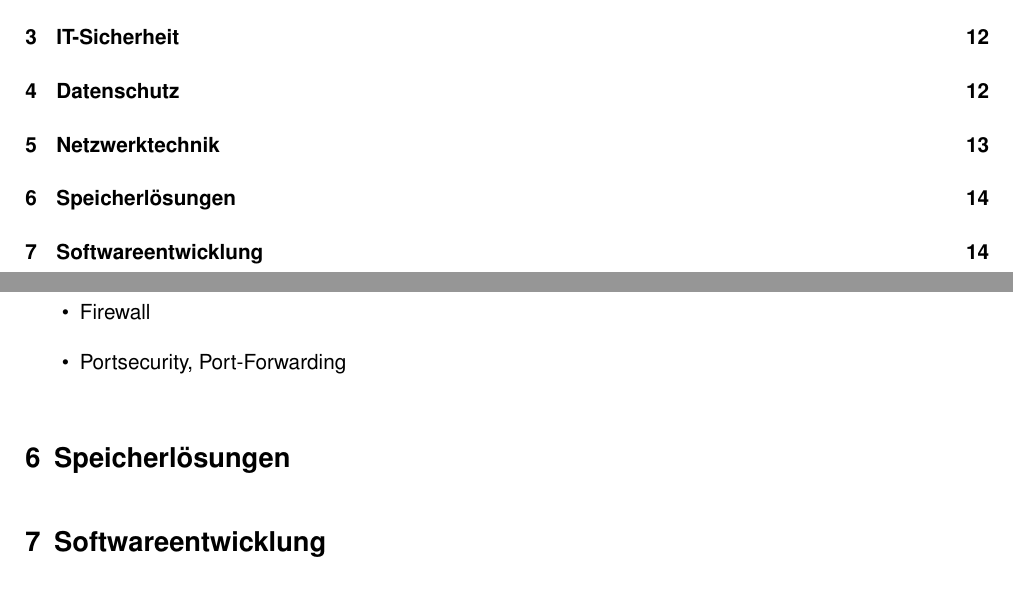
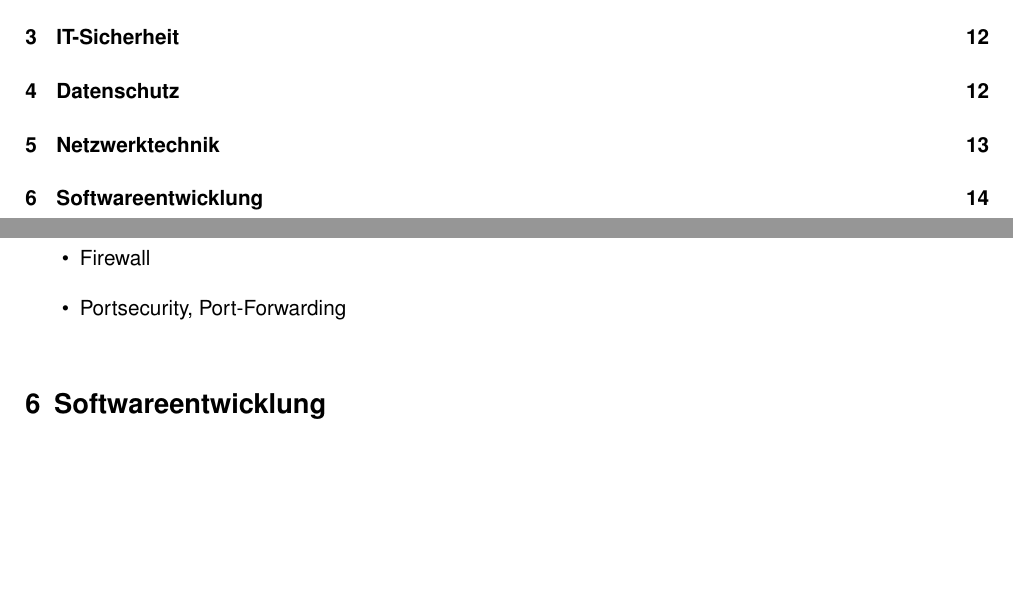
Before and after one commit to Sevynidd/Latex-Pruefungsvorbereitung, a LaTeX document (Pruefungsvorbereitung.tex, which reads InhaltTEX/Speicherloesungen.tex): two parts of pages 1 and 16 of 24, joined at a grey line, cut so that both start at the same text, the shorter picture padded with empty space. Compiled offline with pdfLaTeX.

Commit message:
Speicherlösung rausnehmen

```diff
--- a/InhaltTEX/Speicherloesungen.tex
+++ /dev/null
@@ -1,2 +0,0 @@
-\section{Speicherlösungen}
-\label{sec:Speicherloesungen}
```
Also changed, not shown: Inhalt.tex (+0 -1 lines).
